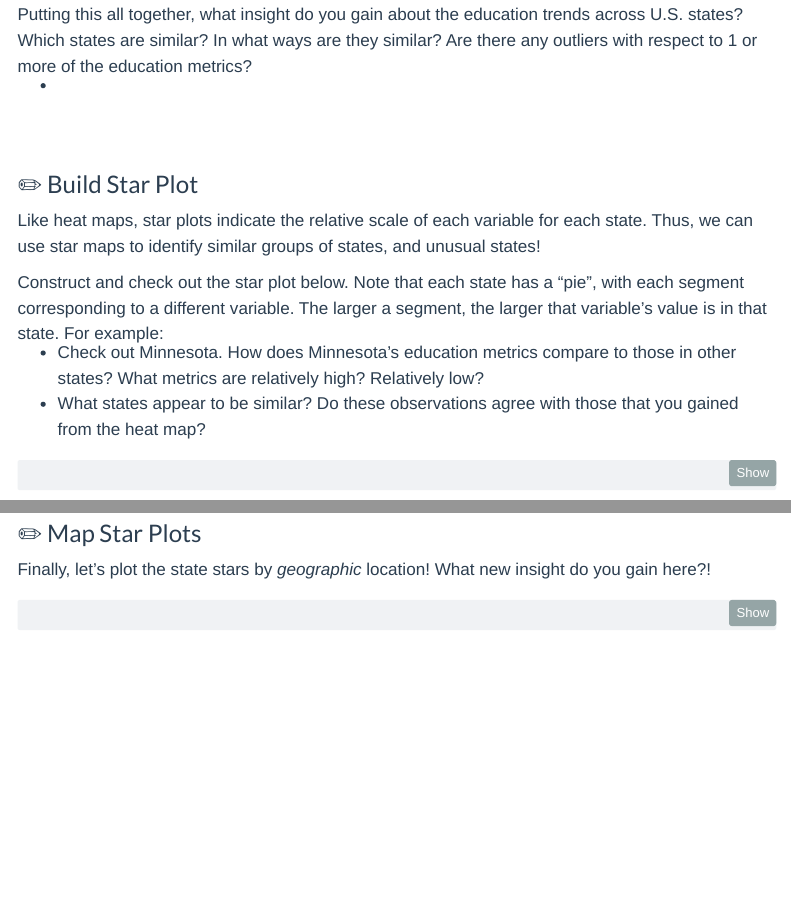
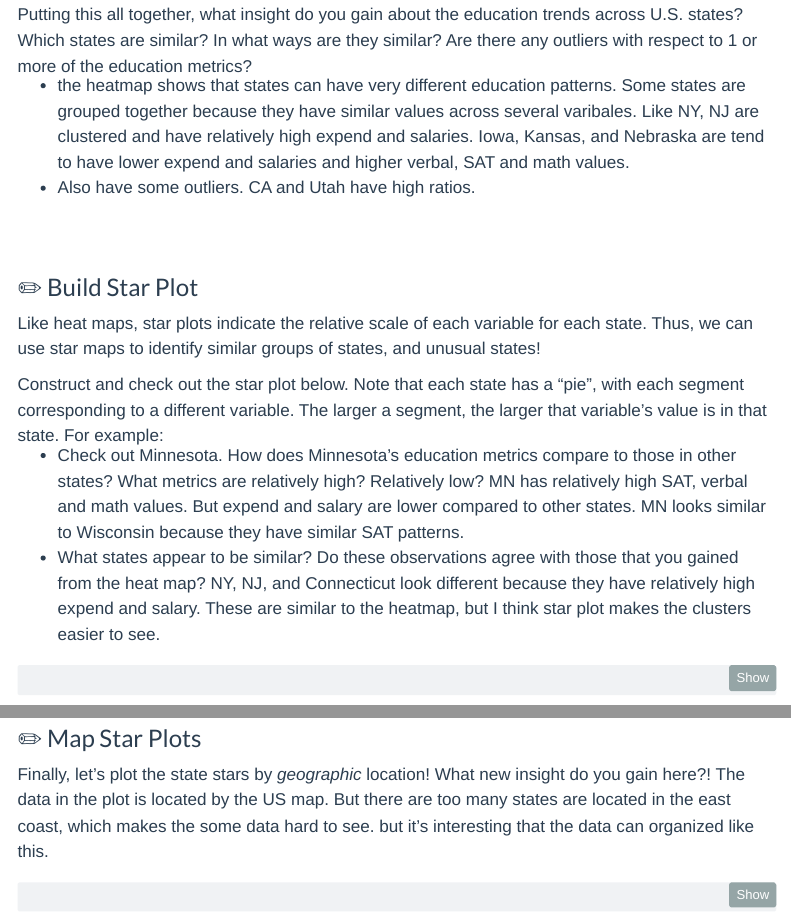
Before and after one commit to mac-ds112-f26/ds112-portfolio-angelyan9966, a Quarto document (ica/05-multivariate-viz.qmd): the page in a window 1100 px wide, from 4750 px down, and a second part further down, joined at a grey line. Rendered offline with R 4.5, knitr and Pandoc in place of Quarto, with nearby package versions; some code elsewhere in the file could not run offline; menus at the side of the page are left out.

Commit message:
Finished_ICA_05

````diff
--- a/ica/05-multivariate-viz.qmd
+++ b/ica/05-multivariate-viz.qmd
@@ -225,7 +225,8 @@ In the final two plots, the states (rows) are rearranged by similarity with resp
 
 Putting this all together, what insight do you gain about the education trends across U.S. states? Which states are similar? In what ways are they similar? Are there any outliers with respect to 1 or more of the education metrics?
 
--
+- the heatmap shows that states can have very different education patterns. Some states are grouped together because they have similar values across several varibales. Like NY, NJ are clustered and have relatively high expend and salaries. Iowa, Kansas, and Nebraska are tend to have lower expend and salaries and higher verbal, SAT and math values.
+- Also have some outliers. CA and Utah have high ratios.
 
 ### ✏️ Build Star Plot
 
@@ -234,7 +235,9 @@ Like heat maps, star plots indicate the relative scale of each variable for each
 Construct and check out the star plot below. Note that each state has a "pie", with each segment corresponding to a different variable. The larger a segment, the larger that variable's value is in that state. For example:
 
 -   Check out Minnesota. How does Minnesota's education metrics compare to those in other states? What metrics are relatively high? Relatively low?
+MN has relatively high SAT, verbal and math values. But expend and salary are lower compared to other states. MN looks similar to Wisconsin because they have similar SAT patterns.
 -   What states appear to be similar? Do these observations agree with those that you gained from the heat map?
+NY, NJ, and Connecticut look different because they have relatively high expend and salary. These are similar to the heatmap, but I think star plot makes the clusters easier to see.
 
 ```{r}
 #| fig-width: 10
@@ -252,6 +255,7 @@ stars(plot_data,
 ### ✏️ Map Star Plots
 
 Finally, let's plot the state stars by *geographic* location! What new insight do you gain here?!
+The data in the plot is located by the US map. But there are too many states are located in the east coast, which makes the some data hard to see. but it's interesting that the data can organized like this.
 
 ```{r}
 #| fig-width: 10
````
